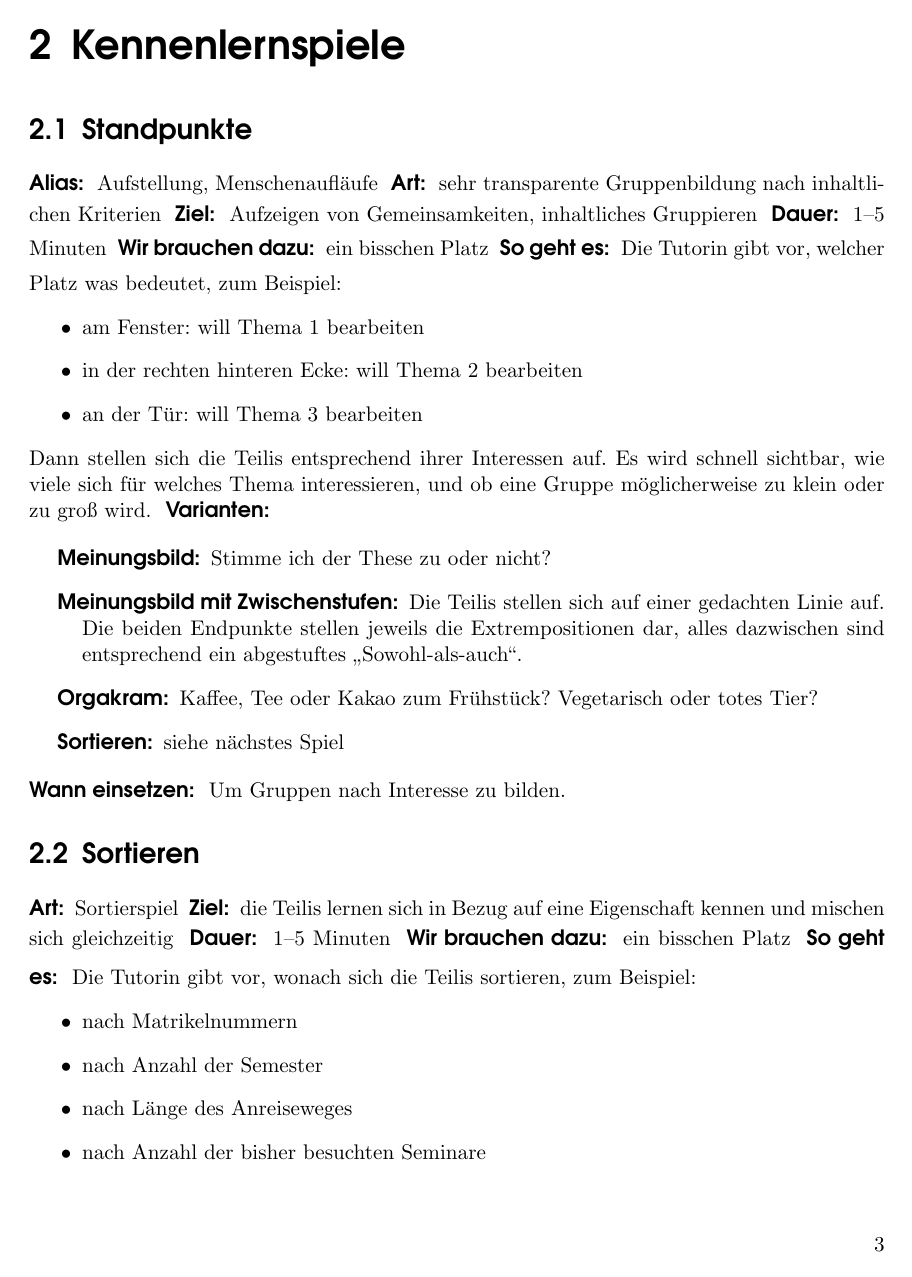
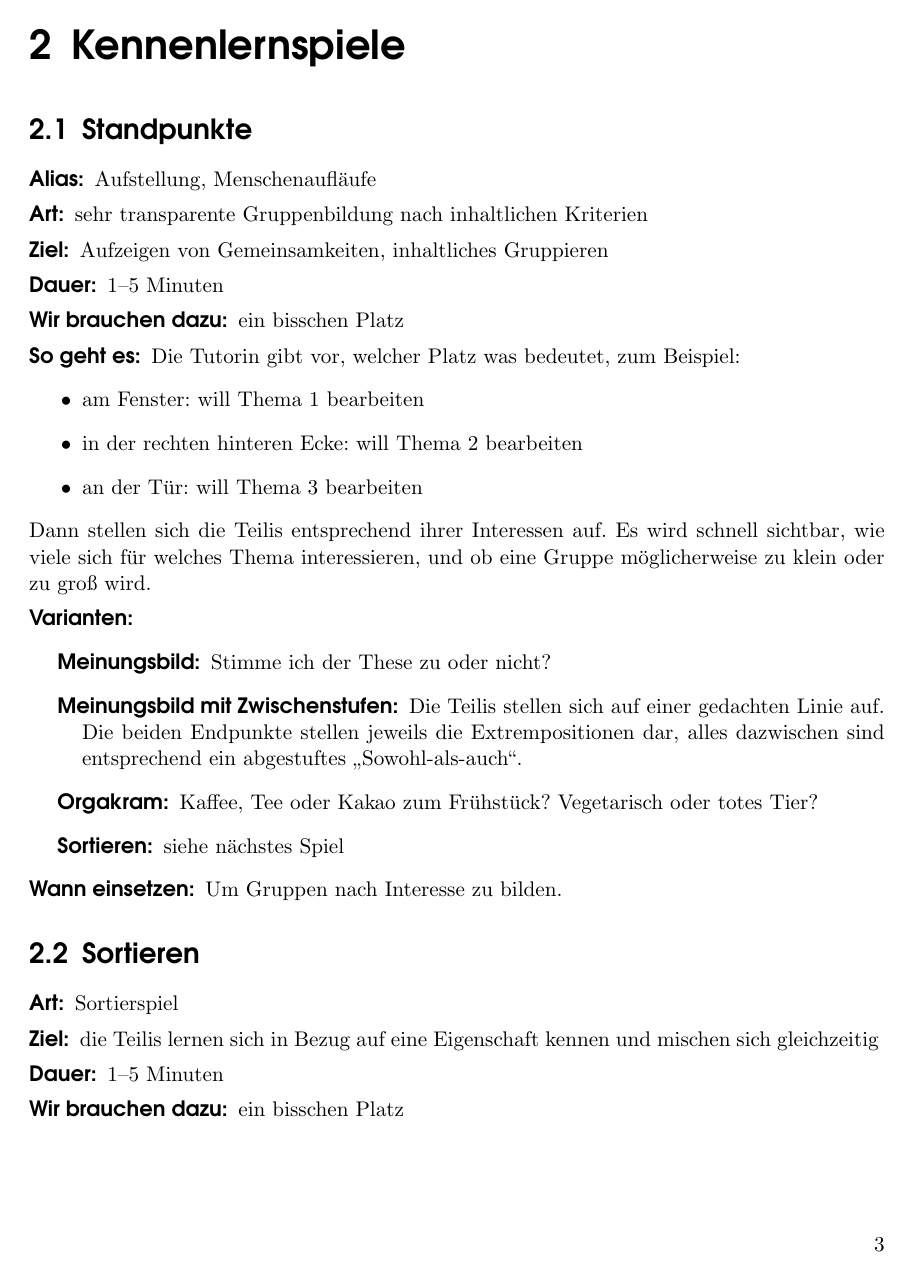
Before and after one commit to oliverklee/spielereader, a LaTeX book (spielereader.tex): page 7 of 74 before the commit and page 7 of 79 after it. Compiled offline with pdfLaTeX.

Commit message:
[BUGFIX] \paragrah startet jetzt wieder einen neue Zeile

```diff
--- a/spielereader.tex
+++ b/spielereader.tex
@@ -9,11 +9,13 @@
 \newcommand{\fett}[1]{\textsf{\textbf{#1}}}
 
 % weniger Abstand unter Paragraph
-\renewcommand{\paragraph}[1]{
-  \vspace*{.2em}
-  \noindent
-  \fett{#1}
+\makeatletter
+\renewcommand{\paragraph}{
+  \@startsection{paragraph}{4}
+  {\z@}{1ex}{-0.5em}
+  {\fett}
 }
+\makeatother
 
 \renewcommand{\descriptionlabel}[1]{\hspace*{1em} \hspace\labelsep \fett{#1}}
 
```
